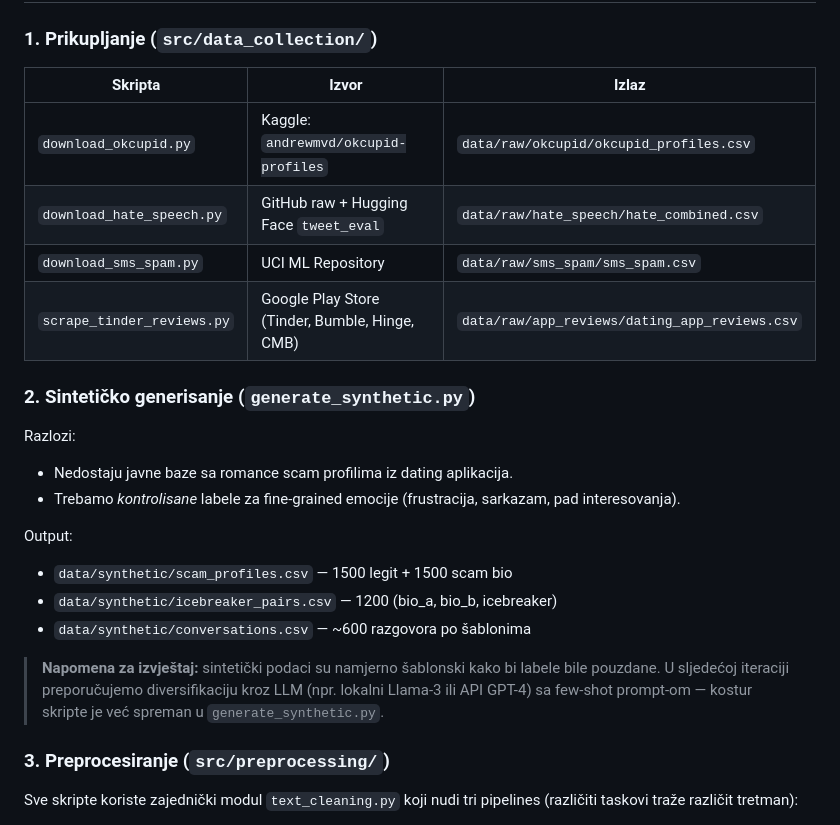
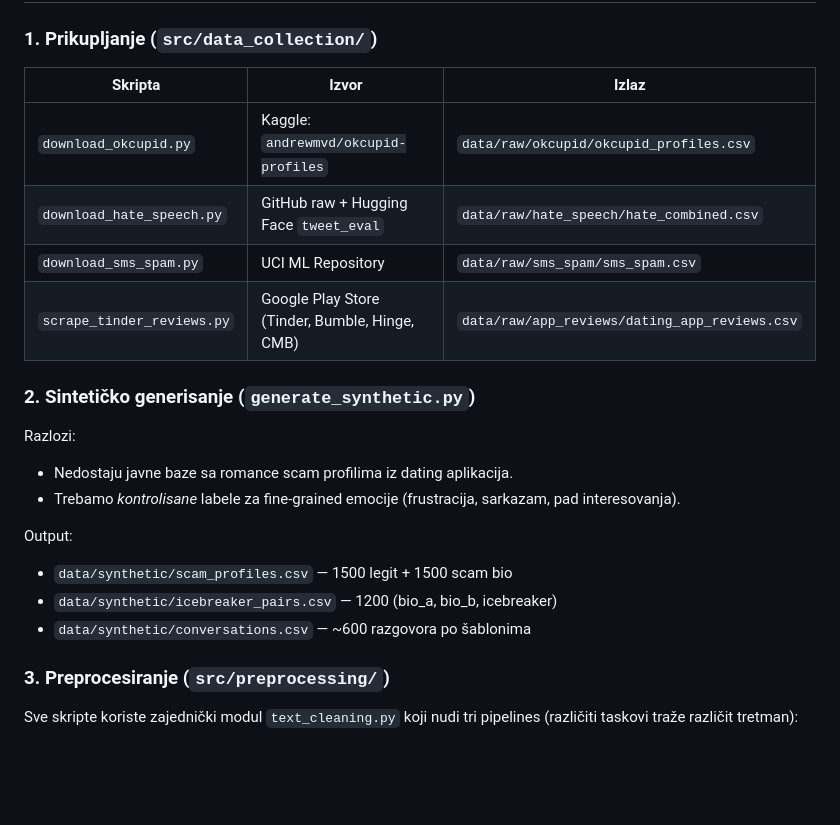
Before and after one commit to NBP-Tim-10/dating-nlp, a Markdown page: README.md, the part around one of its changes. Rendered like a GitHub page; blank space fills up the shorter version.

```diff
--- a/README.md
+++ b/README.md
@@ -115,30 +114,26 @@ python -m src.preprocessing.preprocess_hate_speech
 
 ### 1. Prikupljanje (`src/data_collection/`)
 
-| Skripta | Izvor | Izlaz |
-|---------|-------|-------|
-| `download_okcupid.py` | Kaggle: `andrewmvd/okcupid-profiles` | `data/raw/okcupid/okcupid_profiles.csv` |
-| `download_hate_speech.py` | GitHub raw + Hugging Face `tweet_eval` | `data/raw/hate_speech/hate_combined.csv` |
-| `download_sms_spam.py` | UCI ML Repository | `data/raw/sms_spam/sms_spam.csv` |
+| Skripta                    | Izvor                                          | Izlaz                                         |
+| -------------------------- | ---------------------------------------------- | --------------------------------------------- |
+| `download_okcupid.py`      | Kaggle: `andrewmvd/okcupid-profiles`           | `data/raw/okcupid/okcupid_profiles.csv`       |
+| `download_hate_speech.py`  | GitHub raw + Hugging Face `tweet_eval`         | `data/raw/hate_speech/hate_combined.csv`      |
+| `download_sms_spam.py`     | UCI ML Repository                              | `data/raw/sms_spam/sms_spam.csv`              |
 | `scrape_tinder_reviews.py` | Google Play Store (Tinder, Bumble, Hinge, CMB) | `data/raw/app_reviews/dating_app_reviews.csv` |
 
 ### 2. Sintetičko generisanje (`generate_synthetic.py`)
 
 Razlozi:
+
 - Nedostaju javne baze sa romance scam profilima iz dating aplikacija.
-- Trebamo *kontrolisane* labele za fine-grained emocije
+- Trebamo _kontrolisane_ labele za fine-grained emocije
   (frustracija, sarkazam, pad interesovanja).
 
 Output:
+
 - `data/synthetic/scam_profiles.csv` — 1500 legit + 1500 scam bio
 - `data/synthetic/icebreaker_pairs.csv` — 1200 (bio_a, bio_b, icebreaker)
 - `data/synthetic/conversations.csv` — ~600 razgovora po šablonima
-
-> **Napomena za izvještaj:** sintetički podaci su namjerno šablonski
-> kako bi labele bile pouzdane. U sljedećoj iteraciji preporučujemo
-> diversifikaciju kroz LLM (npr. lokalni Llama-3 ili API GPT-4) sa
-> few-shot prompt-om — kostur skripte je već spreman u
-> `generate_synthetic.py`.
 
 ### 3. Preprocesiranje (`src/preprocessing/`)
 
```
Also changed, not shown: other parts of README.md (+34 -34 lines).
